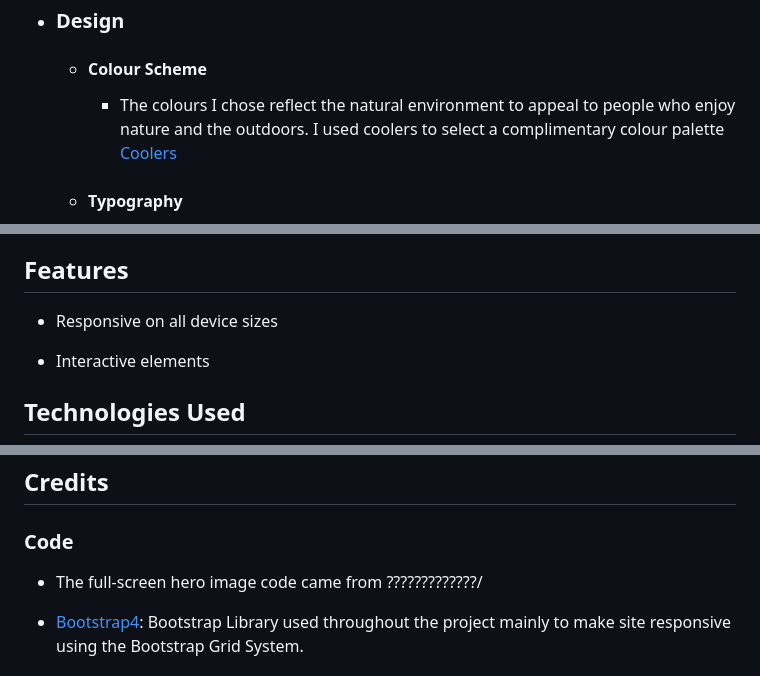
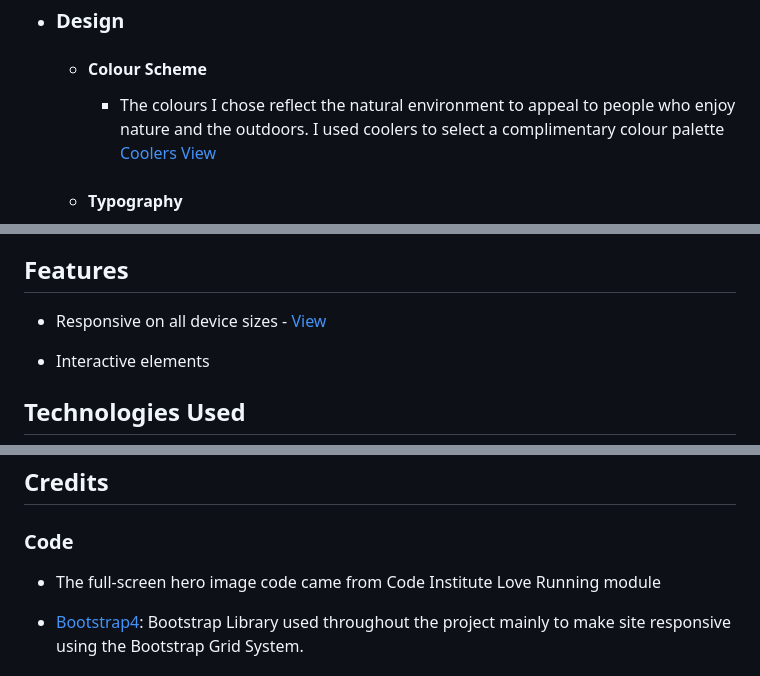
Before and after one commit to LHarveyDev/homes-for-hounds, a Markdown page: README.md, 3 parts joined by grey strips. Rendered like a GitHub page.

Commit message:
add screengrabs to readme

```diff
--- a/README.md
+++ b/README.md
@@ -26,7 +26,7 @@ This is my website created for my milestone project 1 submission as part of my D
 
 - ### Design
   - #### Colour Scheme
-    - The colours I chose reflect the natural environment to appeal to people who enjoy nature and the outdoors. I used coolers to select a complimentary colour palette [Coolers](https://coolors.co/93032e-c69f89-a6a15e-84894a-034c3c)
+    - The colours I chose reflect the natural environment to appeal to people who enjoy nature and the outdoors. I used coolers to select a complimentary colour palette [Coolers](https://coolors.co/93032e-c69f89-a6a15e-84894a-034c3c) [View](/documentation/coolers.png)
   - #### Typography
     - The Ubuntu font is the main font used throughout the whole website with Sans Serif as the fallback font in case for any reason the font isn't being imported into the site correctly. Ubuntu is an informal, friendly font that conveys a welcoming image but is also easy to read and has clean lines.
   - #### Imagery
@@ -44,7 +44,7 @@ This is my website created for my milestone project 1 submission as part of my D
 
 ## Features
 
-- Responsive on all device sizes
+- Responsive on all device sizes - [View](/documentation/am_I_responsive.png)
 
 - Interactive elements
 
@@ -193,7 +193,7 @@ Click [Here](https://help.github.com/en/github/creating-cloning-and-archiving-re
 
 ### Code
 
-- The full-screen hero image code came from ?????????????/
+- The full-screen hero image code came from Code Institute Love Running module
 
 - [Bootstrap4](https://getbootstrap.com/docs/4.6.2/getting-started/introduction/): Bootstrap Library used throughout the project mainly to make site responsive using the Bootstrap Grid System.
 
```
Also changed, not shown: other parts of README.md (+2 -2 lines), documentation/am_I_responsive.png (added), documentation/coolers.png (added), 2 other files.
